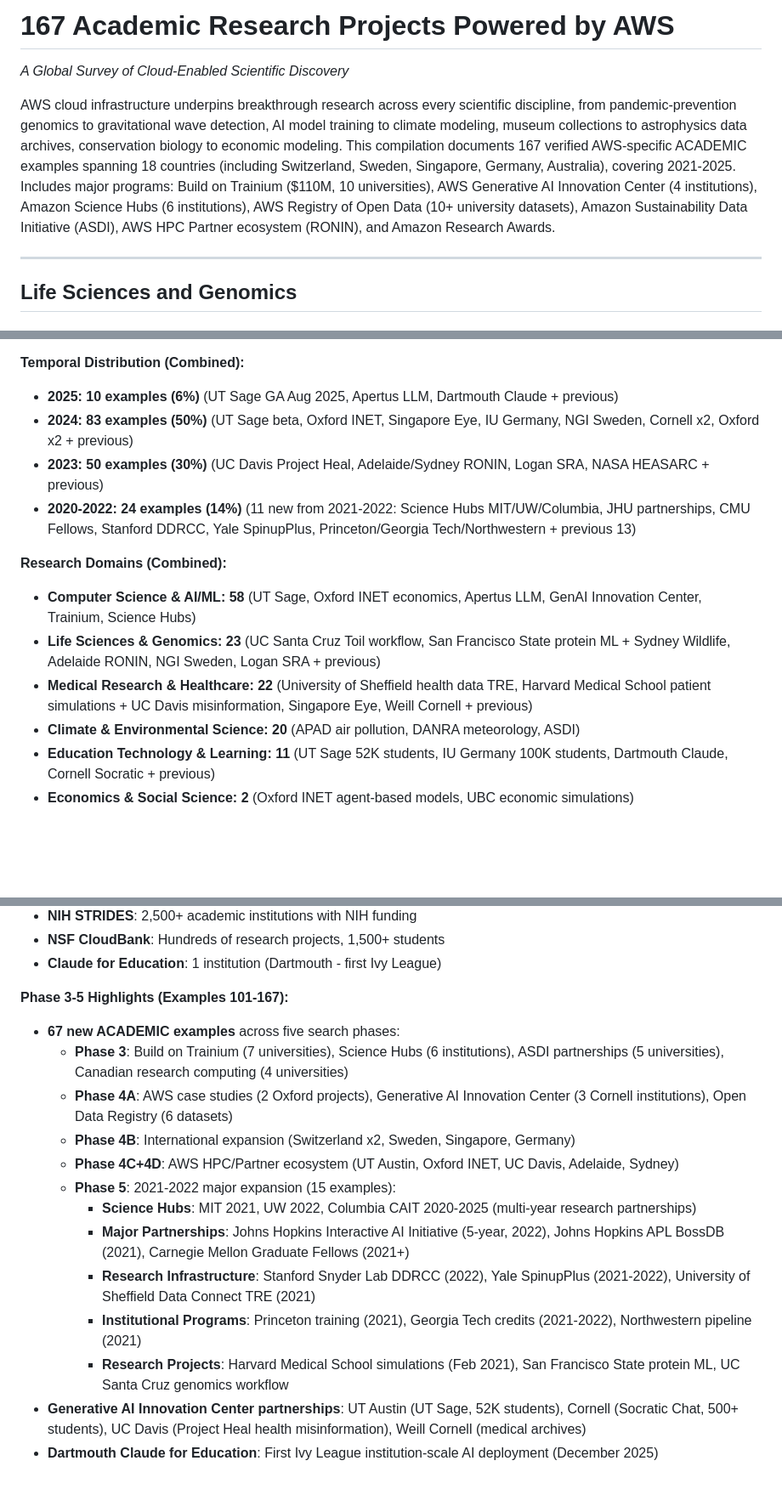
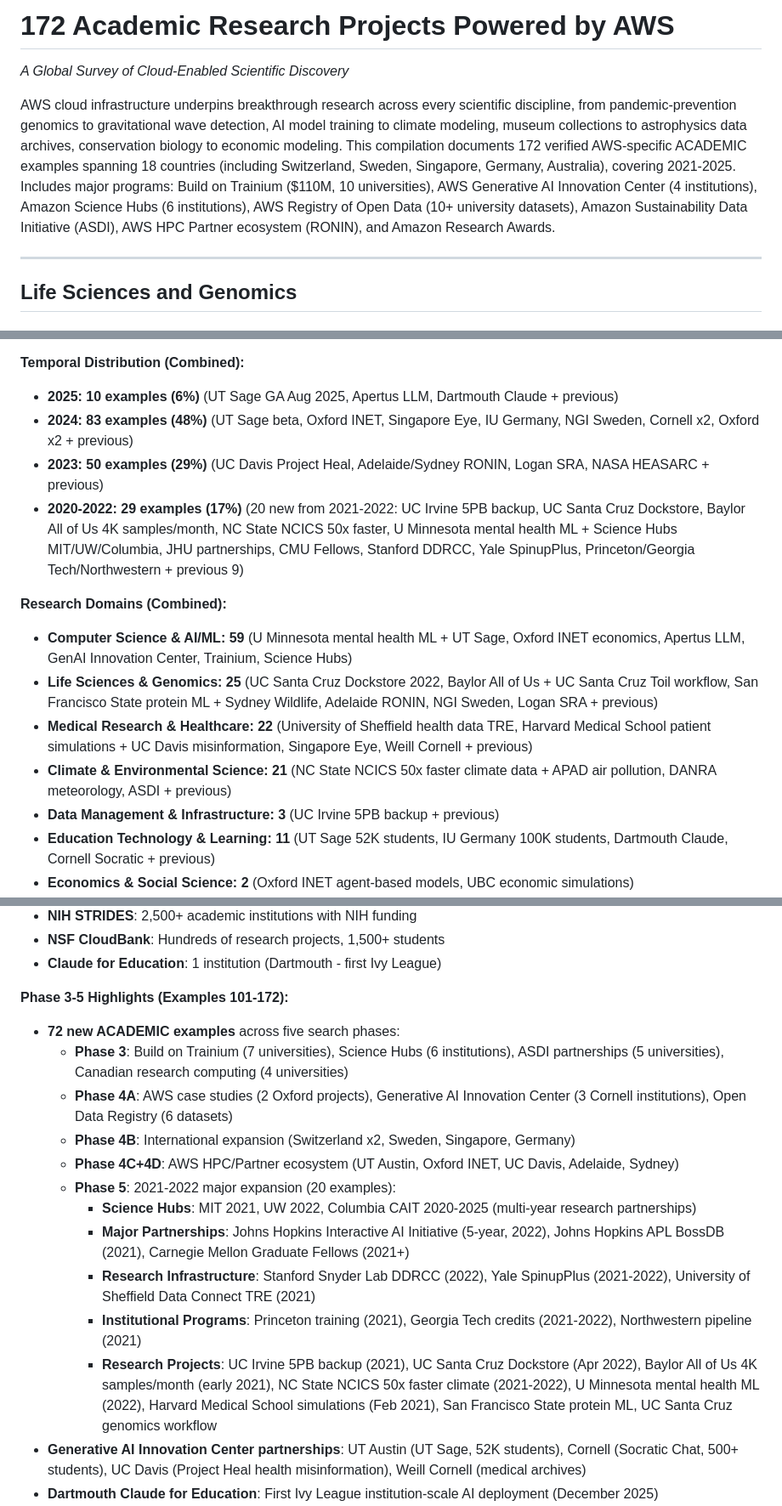
Before and after one commit to scttfrdmn/aws-research-examples, a Markdown page: README.md, 3 parts joined by grey strips. Shown at 85% size. Rendered like a GitHub page; blank space fills up the shorter version.

```diff
--- a/README.md
+++ b/README.md
@@ -1,8 +1,8 @@
-# 167 Academic Research Projects Powered by AWS
+# 172 Academic Research Projects Powered by AWS
 
 *A Global Survey of Cloud-Enabled Scientific Discovery*
 
-AWS cloud infrastructure underpins breakthrough research across every scientific discipline, from pandemic-prevention genomics to gravitational wave detection, AI model training to climate modeling, museum collections to astrophysics data archives, conservation biology to economic modeling. This compilation documents 167 verified AWS-specific ACADEMIC examples spanning 18 countries (including Switzerland, Sweden, Singapore, Germany, Australia), covering 2021-2025. Includes major programs: Build on Trainium ($110M, 10 universities), AWS Generative AI Innovation Center (4 institutions), Amazon Science Hubs (6 institutions), AWS Registry of Open Data (10+ university datasets), Amazon Sustainability Data Initiative (ASDI), AWS HPC Partner ecosystem (RONIN), and Amazon Research Awards.
+AWS cloud infrastructure underpins breakthrough research across every scientific discipline, from pandemic-prevention genomics to gravitational wave detection, AI model training to climate modeling, museum collections to astrophysics data archives, conservation biology to economic modeling. This compilation documents 172 verified AWS-specific ACADEMIC examples spanning 18 countries (including Switzerland, Sweden, Singapore, Germany, Australia), covering 2021-2025. Includes major programs: Build on Trainium ($110M, 10 universities), AWS Generative AI Innovation Center (4 institutions), Amazon Science Hubs (6 institutions), AWS Registry of Open Data (10+ university datasets), Amazon Sustainability Data Initiative (ASDI), AWS HPC Partner ecosystem (RONIN), and Amazon Research Awards.
 
 ---
 
@@ -1965,15 +2025,16 @@ AWS cloud infrastructure underpins breakthrough research across every scientific
 
 **Temporal Distribution (Combined):**
 - **2025: 10 examples (6%)** (UT Sage GA Aug 2025, Apertus LLM, Dartmouth Claude + previous)
-- **2024: 83 examples (50%)** (UT Sage beta, Oxford INET, Singapore Eye, IU Germany, NGI Sweden, Cornell x2, Oxford x2 + previous)
-- **2023: 50 examples (30%)** (UC Davis Project Heal, Adelaide/Sydney RONIN, Logan SRA, NASA HEASARC + previous)
-- **2020-2022: 24 examples (14%)** (11 new from 2021-2022: Science Hubs MIT/UW/Columbia, JHU partnerships, CMU Fellows, Stanford DDRCC, Yale SpinupPlus, Princeton/Georgia Tech/Northwestern + previous 13)
+- **2024: 83 examples (48%)** (UT Sage beta, Oxford INET, Singapore Eye, IU Germany, NGI Sweden, Cornell x2, Oxford x2 + previous)
+- **2023: 50 examples (29%)** (UC Davis Project Heal, Adelaide/Sydney RONIN, Logan SRA, NASA HEASARC + previous)
+- **2020-2022: 29 examples (17%)** (20 new from 2021-2022: UC Irvine 5PB backup, UC Santa Cruz Dockstore, Baylor All of Us 4K samples/month, NC State NCICS 50x faster, U Minnesota mental health ML + Science Hubs MIT/UW/Columbia, JHU partnerships, CMU Fellows, Stanford DDRCC, Yale SpinupPlus, Princeton/Georgia Tech/Northwestern + previous 9)
 
 **Research Domains (Combined):**
-- **Computer Science & AI/ML: 58** (UT Sage, Oxford INET economics, Apertus LLM, GenAI Innovation Center, Trainium, Science Hubs)
-- **Life Sciences & Genomics: 23** (UC Santa Cruz Toil workflow, San Francisco State protein ML + Sydney Wildlife, Adelaide RONIN, NGI Sweden, Logan SRA + previous)
+- **Computer Science & AI/ML: 59** (U Minnesota mental health ML + UT Sage, Oxford INET economics, Apertus LLM, GenAI Innovation Center, Trainium, Science Hubs)
+- **Life Sciences & Genomics: 25** (UC Santa Cruz Dockstore 2022, Baylor All of Us + UC Santa Cruz Toil workflow, San Francisco State protein ML + Sydney Wildlife, Adelaide RONIN, NGI Sweden, Logan SRA + previous)
 - **Medical Research & Healthcare: 22** (University of Sheffield health data TRE, Harvard Medical School patient simulations + UC Davis misinformation, Singapore Eye, Weill Cornell + previous)
-- **Climate & Environmental Science: 20** (APAD air pollution, DANRA meteorology, ASDI)
+- **Climate & Environmental Science: 21** (NC State NCICS 50x faster climate data + APAD air pollution, DANRA meteorology, ASDI + previous)
+- **Data Management & Infrastructure: 3** (UC Irvine 5PB backup + previous)
 - **Education Technology & Learning: 11** (UT Sage 52K students, IU Germany 100K students, Dartmouth Claude, Cornell Socratic + previous)
 - **Economics & Social Science: 2** (Oxford INET agent-based models, UBC economic simulations)
 - **Conservation Biology: 1** (Sydney Wildlife Genomics - Tasmanian devil)
@@ -2015,18 +2076,18 @@ AWS cloud infrastructure underpins breakthrough research across every scientific
 - **NSF CloudBank**: Hundreds of research projects, 1,500+ students
 - **Claude for Education**: 1 institution (Dartmouth - first Ivy League)
 
-**Phase 3-5 Highlights (Examples 101-167):**
-- **67 new ACADEMIC examples** across five search phases:
+**Phase 3-5 Highlights (Examples 101-172):**
+- **72 new ACADEMIC examples** across five search phases:
   - **Phase 3**: Build on Trainium (7 universities), Science Hubs (6 institutions), ASDI partnerships (5 universities), Canadian research computing (4 universities)
   - **Phase 4A**: AWS case studies (2 Oxford projects), Generative AI Innovation Center (3 Cornell institutions), Open Data Registry (6 datasets)
   - **Phase 4B**: International expansion (Switzerland x2, Sweden, Singapore, Germany)
   - **Phase 4C+4D**: AWS HPC/Partner ecosystem (UT Austin, Oxford INET, UC Davis, Adelaide, Sydney)
-  - **Phase 5**: 2021-2022 major expansion (15 examples):
+  - **Phase 5**: 2021-2022 major expansion (20 examples):
     - **Science Hubs**: MIT 2021, UW 2022, Columbia CAIT 2020-2025 (multi-year research partnerships)
     - **Major Partnerships**: Johns Hopkins Interactive AI Initiative (5-year, 2022), Johns Hopkins APL BossDB (2021), Carnegie Mellon Graduate Fellows (2021+)
     - **Research Infrastructure**: Stanford Snyder Lab DDRCC (2022), Yale SpinupPlus (2021-2022), University of Sheffield Data Connect TRE (2021)
     - **Institutional Programs**: Princeton training (2021), Georgia Tech credits (2021-2022), Northwestern pipeline (2021)
-    - **Research Projects**: Harvard Medical School simulations (Feb 2021), San Francisco State protein ML, UC Santa Cruz genomics workflow
+    - **Research Projects**: UC Irvine 5PB backup (2021), UC Santa Cruz Dockstore (Apr 2022), Baylor All of Us 4K samples/month (early 2021), NC State NCICS 50x faster climate (2021-2022), U Minnesota mental health ML (2022), Harvard Medical School simulations (Feb 2021), San Francisco State protein ML, UC Santa Cruz genomics workflow
 - **Generative AI Innovation Center partnerships**: UT Austin (UT Sage, 52K students), Cornell (Socratic Chat, 500+ students), UC Davis (Project Heal health misinformation), Weill Cornell (medical archives)
 - **Dartmouth Claude for Education**: First Ivy League institution-scale AI deployment (December 2025)
 - **RONIN HPC Partner Ecosystem**: University of Sydney (10 days→5 hours, wildlife genomics), University of Adelaide (2 weeks→6 hours, genomics), UBC (75% CPU efficiency, 8,640-core clusters)
```
Also changed, not shown: other parts of README.md (+63 -3 lines).
